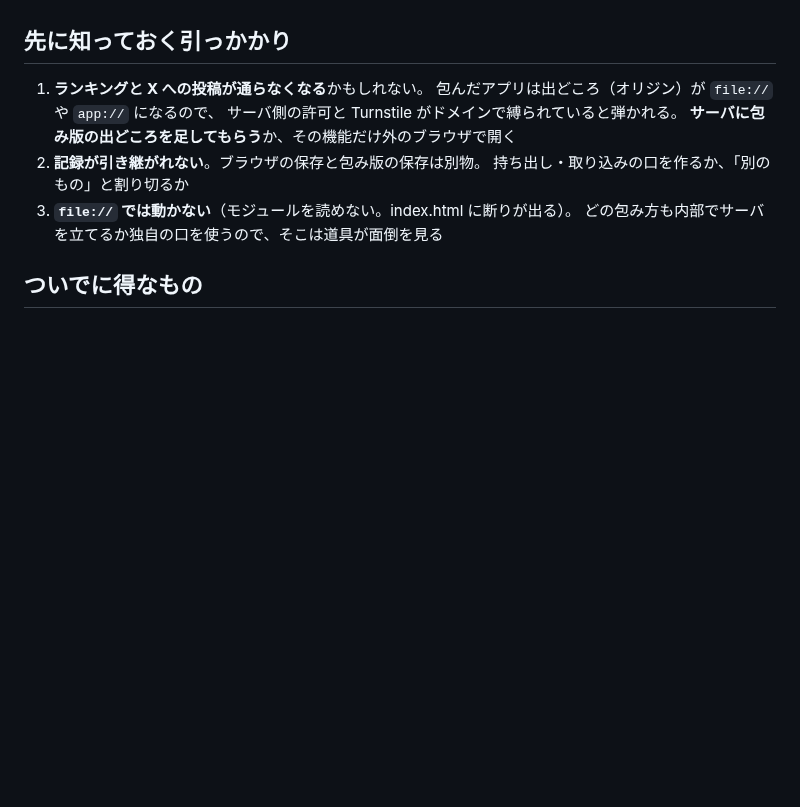
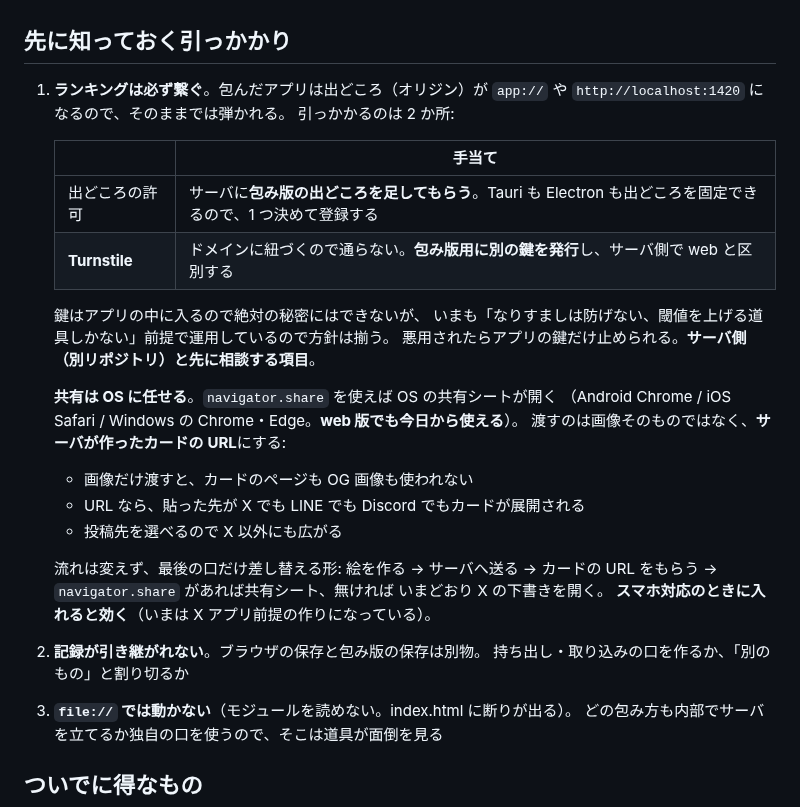
Before and after one commit to harayoki/temp_mmsxx_game_demo1, a Markdown page: docs/TODO.md, the part around the change. Drawn GitHub-style; blank space fills up the shorter version.

Commit message:
包み版のランキングと、OS の共有に任せる方針を書く
Co-Authored-By: Claude Opus 5 <noreply@anthropic.com>

```diff
--- a/docs/TODO.md
+++ b/docs/TODO.md
@@ -715,10 +715,31 @@ iOS と Steam は最後でよい（iOS は Mac と年会費が要り、
 
 ## 先に知っておく引っかかり
 
-1. **ランキングと X への投稿が通らなくなる**かもしれない。
-   包んだアプリは出どころ（オリジン）が `file://` や `app://` になるので、
-   サーバ側の許可と Turnstile がドメインで縛られていると弾かれる。
-   **サーバに包み版の出どころを足してもらう**か、その機能だけ外のブラウザで開く
+1. **ランキングは必ず繋ぐ**。包んだアプリは出どころ（オリジン）が
+   `app://` や `http://localhost:1420` になるので、そのままでは弾かれる。
+   引っかかるのは 2 か所:
+
+   | | 手当て |
+   |---|---|
+   | 出どころの許可 | サーバに**包み版の出どころを足してもらう**。Tauri も Electron も出どころを固定できるので、1 つ決めて登録する |
+   | **Turnstile** | ドメインに紐づくので通らない。**包み版用に別の鍵を発行**し、サーバ側で web と区別する |
+
+   鍵はアプリの中に入るので絶対の秘密にはできないが、
+   いまも「なりすましは防げない、閾値を上げる道具しかない」前提で運用しているので方針は揃う。
+   悪用されたらアプリの鍵だけ止められる。**サーバ側（別リポジトリ）と先に相談する項目**。
+
+   **共有は OS に任せる**。`navigator.share` を使えば OS の共有シートが開く
+   （Android Chrome / iOS Safari / Windows の Chrome・Edge。**web 版でも今日から使える**）。
+   渡すのは画像そのものではなく、**サーバが作ったカードの URL**にする:
+
+   - 画像だけ渡すと、カードのページも OG 画像も使われない
+   - URL なら、貼った先が X でも LINE でも Discord でもカードが展開される
+   - 投稿先を選べるので X 以外にも広がる
+
+   流れは変えず、最後の口だけ差し替える形:
+   絵を作る → サーバへ送る → カードの URL をもらう →
+   `navigator.share` があれば共有シート、無ければ いまどおり X の下書きを開く。
+   **スマホ対応のときに入れると効く**（いまは X アプリ前提の作りになっている）。
 2. **記録が引き継がれない**。ブラウザの保存と包み版の保存は別物。
    持ち出し・取り込みの口を作るか、「別のもの」と割り切るか
 3. **`file://` では動かない**（モジュールを読めない。index.html に断りが出る）。
```
